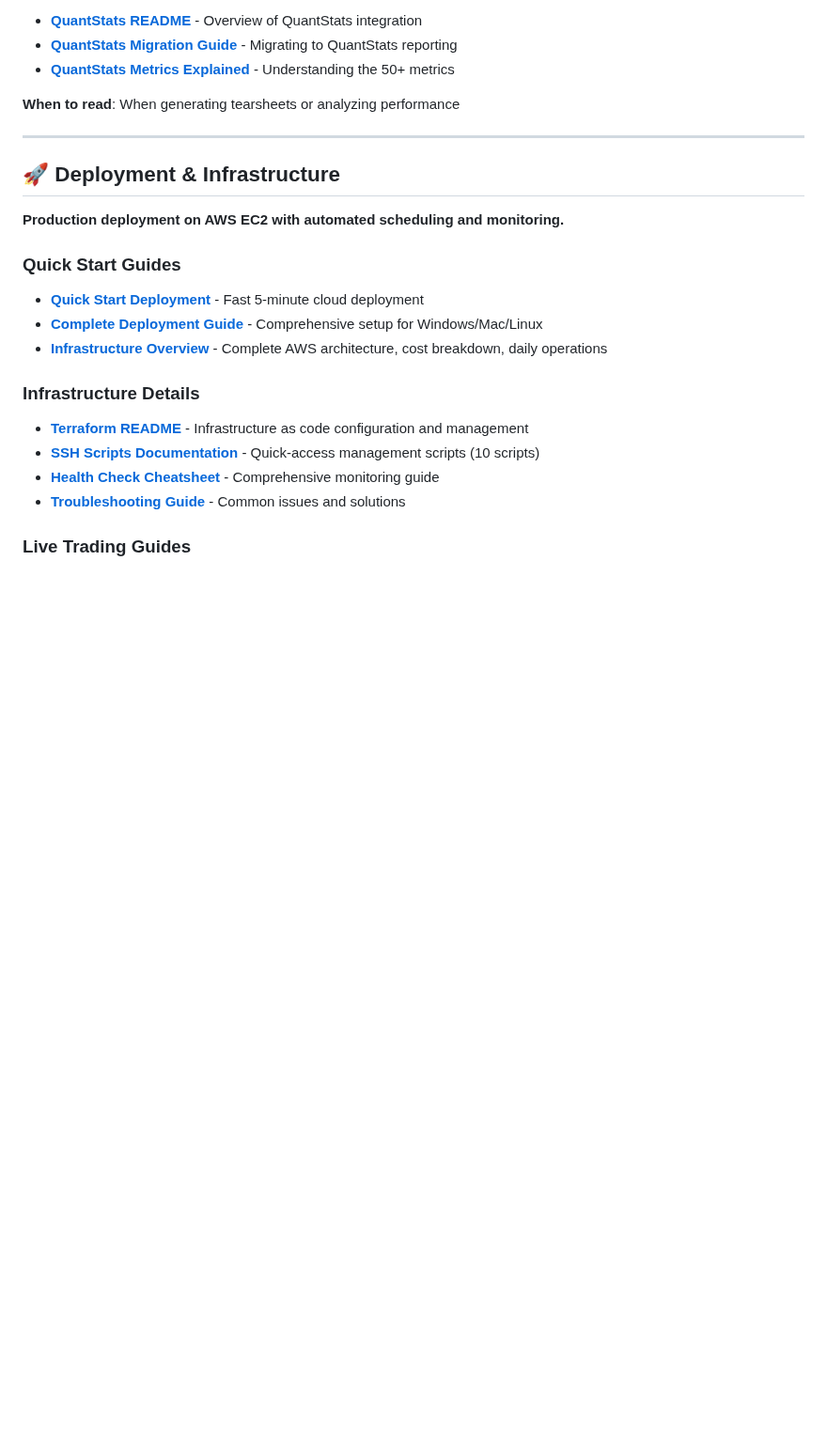
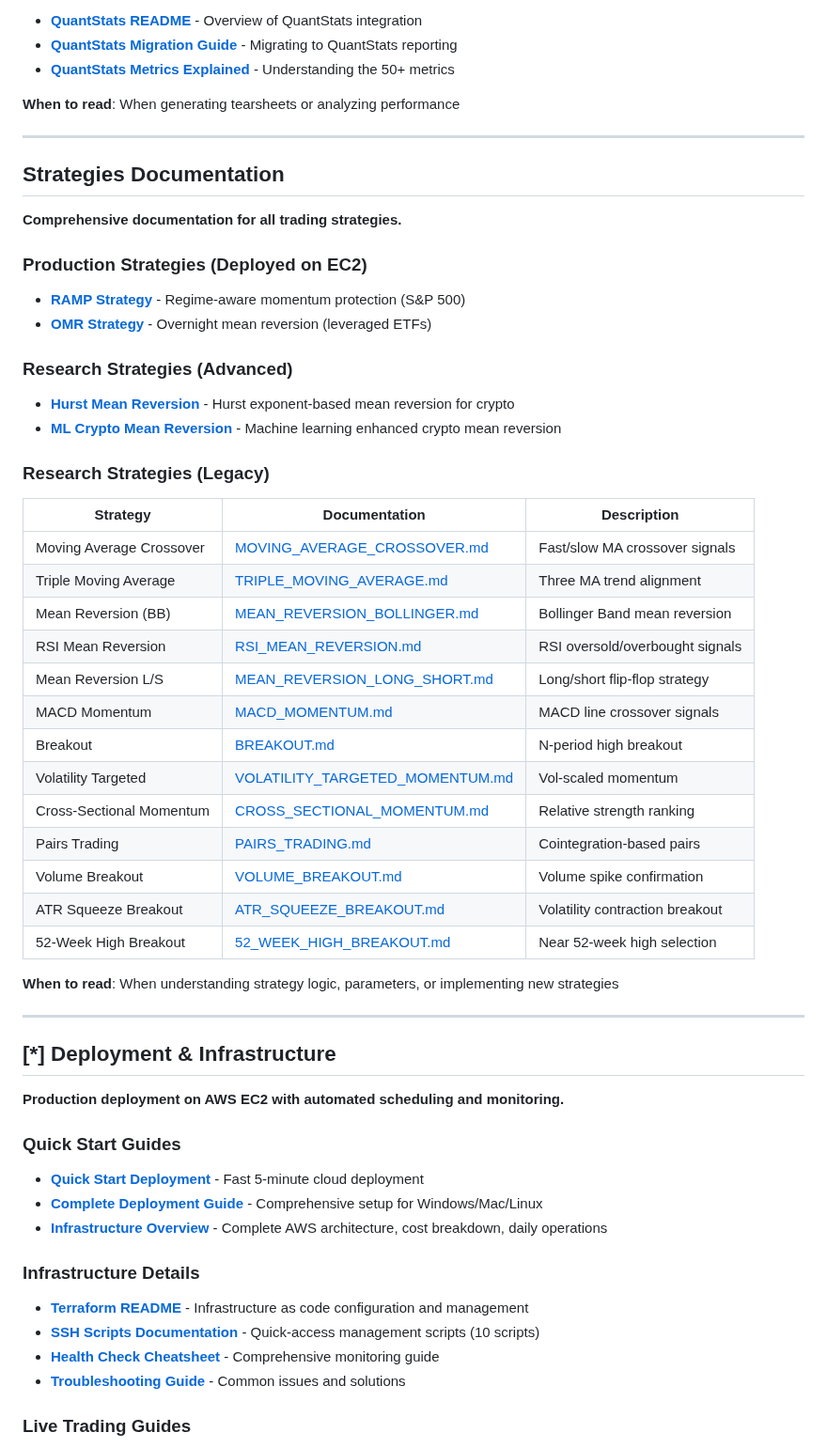
Before and after one commit to shuyangw/Homeguard, a Markdown page: docs/README.md, the part around one of its changes. Shown at 94% size. Rendered like a GitHub page; blank space fills up the shorter version.

```diff
--- a/docs/README.md
+++ b/docs/README.md
@@ -93,7 +93,41 @@ This documentation is organized by topic for easy navigation. Select the categor
 
 ---
 
-## 🚀 Deployment & Infrastructure
+## Strategies Documentation
+
+**Comprehensive documentation for all trading strategies.**
+
+### Production Strategies (Deployed on EC2)
+- [**RAMP Strategy**](strategies/production/RAMP_STRATEGY.md) - Regime-aware momentum protection (S&P 500)
+- [**OMR Strategy**](strategies/production/OMR_STRATEGY.md) - Overnight mean reversion (leveraged ETFs)
+
+### Research Strategies (Advanced)
+- [**Hurst Mean Reversion**](strategies/research/HURST_MR_STRATEGY.md) - Hurst exponent-based mean reversion for crypto
+- [**ML Crypto Mean Reversion**](strategies/research/ML_CRYPTO_MR_STRATEGY.md) - Machine learning enhanced crypto mean reversion
+
+### Research Strategies (Legacy)
+
+| Strategy | Documentation | Description |
+|----------|---------------|-------------|
+| Moving Average Crossover | [MOVING_AVERAGE_CROSSOVER.md](strategies/research/MOVING_AVERAGE_CROSSOVER.md) | Fast/slow MA crossover signals |
+| Triple Moving Average | [TRIPLE_MOVING_AVERAGE.md](strategies/research/TRIPLE_MOVING_AVERAGE.md) | Three MA trend alignment |
+| Mean Reversion (BB) | [MEAN_REVERSION_BOLLINGER.md](strategies/research/MEAN_REVERSION_BOLLINGER.md) | Bollinger Band mean reversion |
+| RSI Mean Reversion | [RSI_MEAN_REVERSION.md](strategies/research/RSI_MEAN_REVERSION.md) | RSI oversold/overbought signals |
+| Mean Reversion L/S | [MEAN_REVERSION_LONG_SHORT.md](strategies/research/MEAN_REVERSION_LONG_SHORT.md) | Long/short flip-flop strategy |
+| MACD Momentum | [MACD_MOMENTUM.md](strategies/research/MACD_MOMENTUM.md) | MACD line crossover signals |
+| Breakout | [BREAKOUT.md](strategies/research/BREAKOUT.md) | N-period high breakout |
+| Volatility Targeted | [VOLATILITY_TARGETED_MOMENTUM.md](strategies/research/VOLATILITY_TARGETED_MOMENTUM.md) | Vol-scaled momentum |
+| Cross-Sectional Momentum | [CROSS_SECTIONAL_MOMENTUM.md](strategies/research/CROSS_SECTIONAL_MOMENTUM.md) | Relative strength ranking |
+| Pairs Trading | [PAIRS_TRADING.md](strategies/research/PAIRS_TRADING.md) | Cointegration-based pairs |
+| Volume Breakout | [VOLUME_BREAKOUT.md](strategies/research/VOLUME_BREAKOUT.md) | Volume spike confirmation |
+| ATR Squeeze Breakout | [ATR_SQUEEZE_BREAKOUT.md](strategies/research/ATR_SQUEEZE_BREAKOUT.md) | Volatility contraction breakout |
+| 52-Week High Breakout | [52_WEEK_HIGH_BREAKOUT.md](strategies/research/52_WEEK_HIGH_BREAKOUT.md) | Near 52-week high selection |
+
+**When to read**: When understanding strategy logic, parameters, or implementing new strategies
+
+---
+
+## [*] Deployment & Infrastructure
 
 **Production deployment on AWS EC2 with automated scheduling and monitoring.**
 
```
Also changed, not shown: other parts of docs/README.md (+97 -84 lines).
